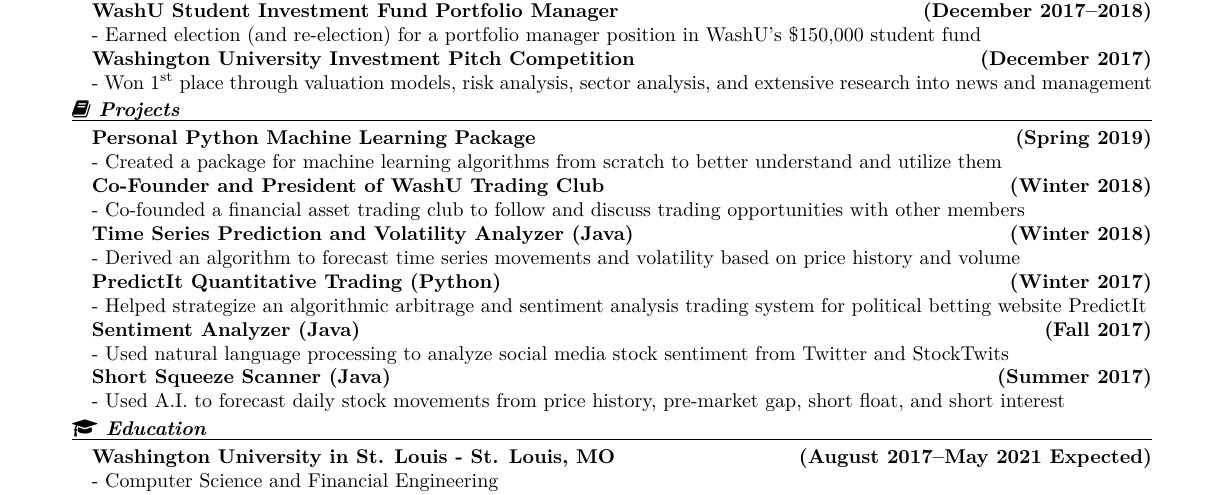
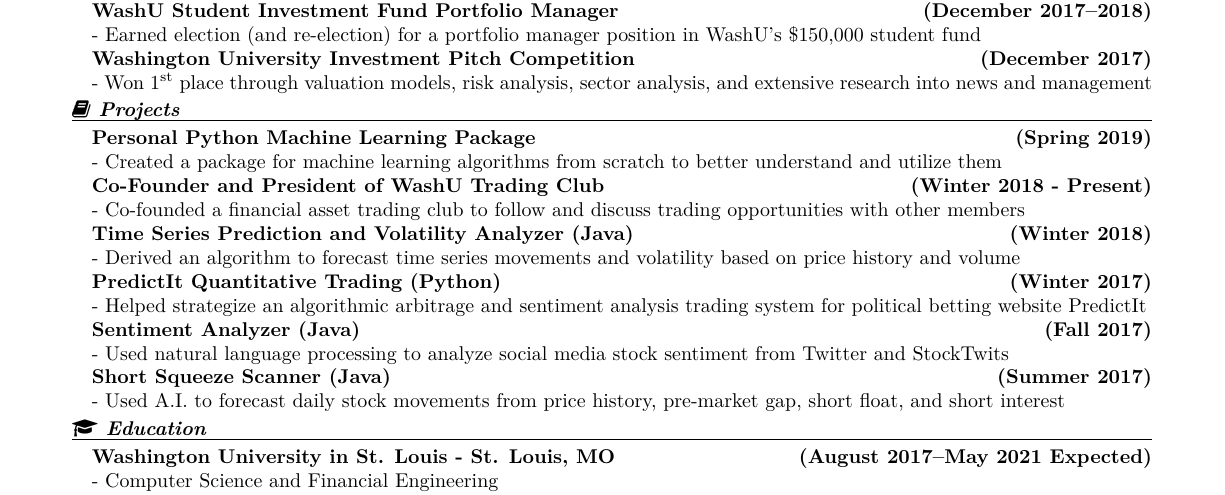
Before and after one commit to Peter123Petev/LaTeXResume, a LaTeX CV (Resume.tex): part of the page, cut so that both start at the same text. Compiled offline with pdfLaTeX.

Commit message:
Fixed WUTC timeline

```diff
--- a/Resume.tex
+++ b/Resume.tex
@@ -89,7 +89,7 @@
 		\begin{addmargin}[1em]{0em}
 			\textbf{Personal Python Machine Learning Package \hfill (Spring 2019)}\\
 - Created a package for machine learning algorithms from scratch to better understand and utilize them\\
-			\textbf{Co-Founder and President of WashU Trading Club \hfill (Winter 2018)}\\
+			\textbf{Co-Founder and President of WashU Trading Club \hfill (Winter 2018 - Present)}\\
 - Co-founded a financial asset trading club to follow and discuss trading opportunities with other members\\
 			\textbf{Time Series Prediction and Volatility Analyzer (Java) \hfill (Winter 2018)}\\
 - Derived an algorithm to forecast time series movements and volatility based on price history and volume \\
```
